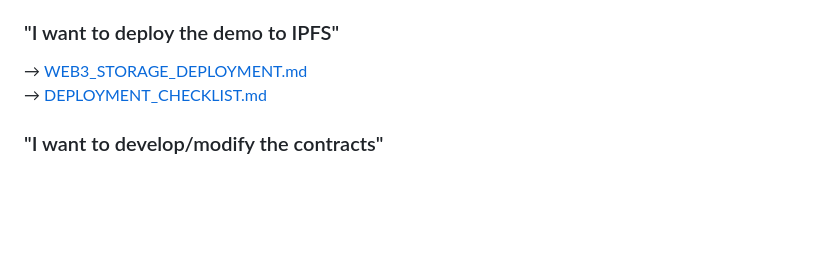
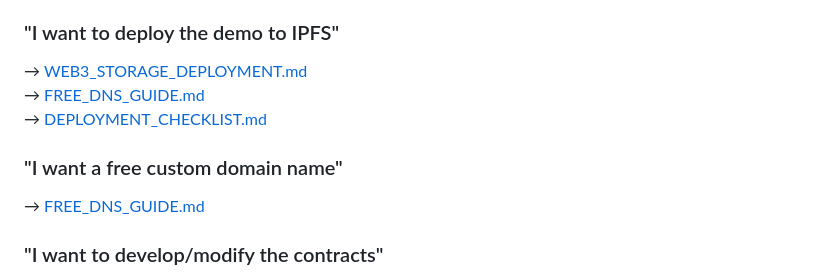
Before and after one commit to shipbulldj/mathmint-quiz, a Markdown page: DOCS_INDEX.md, the part around the change. Drawn GitHub-style; blank space fills up the shorter version.

Commit message:
auto-commit for 2ff3f5f1-8de8-4f50-8da4-2f5cd1918797

```diff
--- a/DOCS_INDEX.md
+++ b/DOCS_INDEX.md
@@ -62,7 +62,11 @@ Welcome to MathMint Quiz! This index will help you find the right documentation
 
 ### "I want to deploy the demo to IPFS"
 → [WEB3_STORAGE_DEPLOYMENT.md](./WEB3_STORAGE_DEPLOYMENT.md)
+→ [FREE_DNS_GUIDE.md](./FREE_DNS_GUIDE.md)
 → [DEPLOYMENT_CHECKLIST.md](./DEPLOYMENT_CHECKLIST.md)
+
+### "I want a free custom domain name"
+→ [FREE_DNS_GUIDE.md](./FREE_DNS_GUIDE.md)
 
 ### "I want to develop/modify the contracts"
 → [README.md](./README.md)
```
